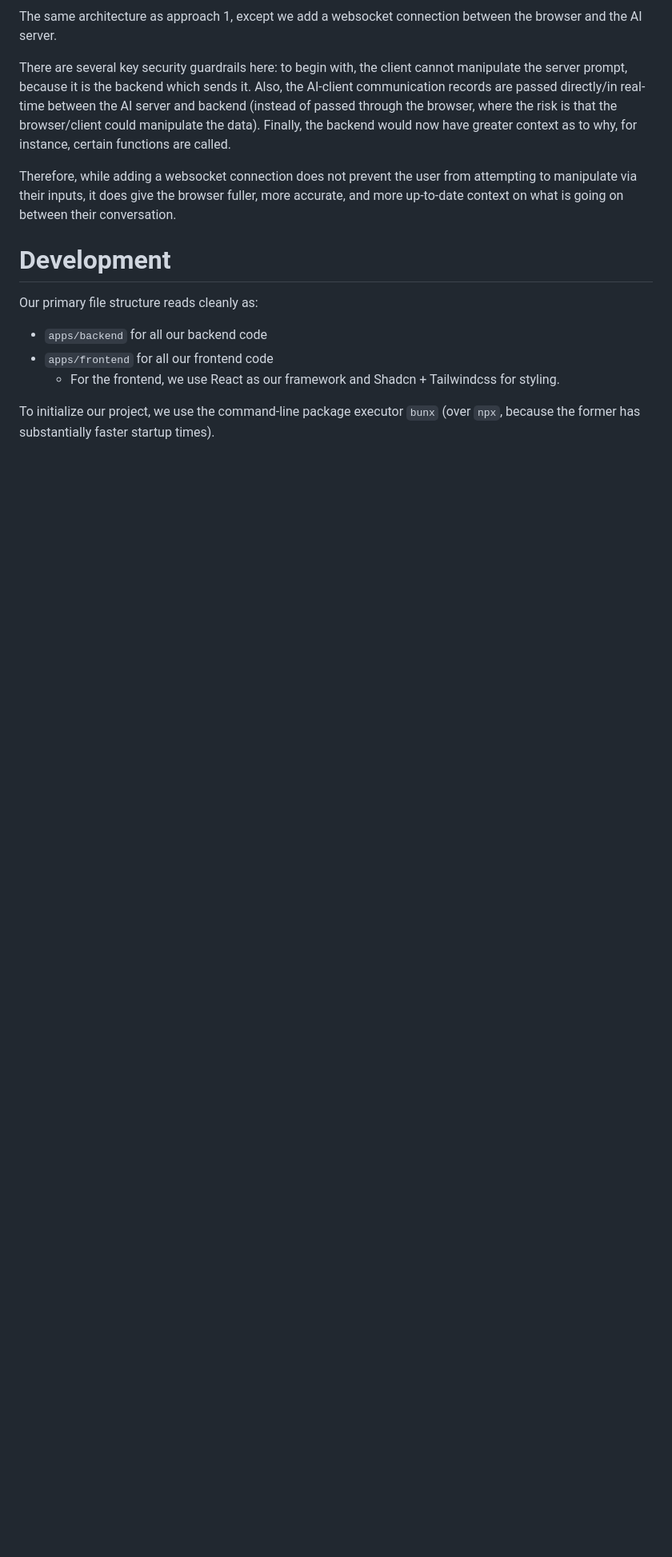
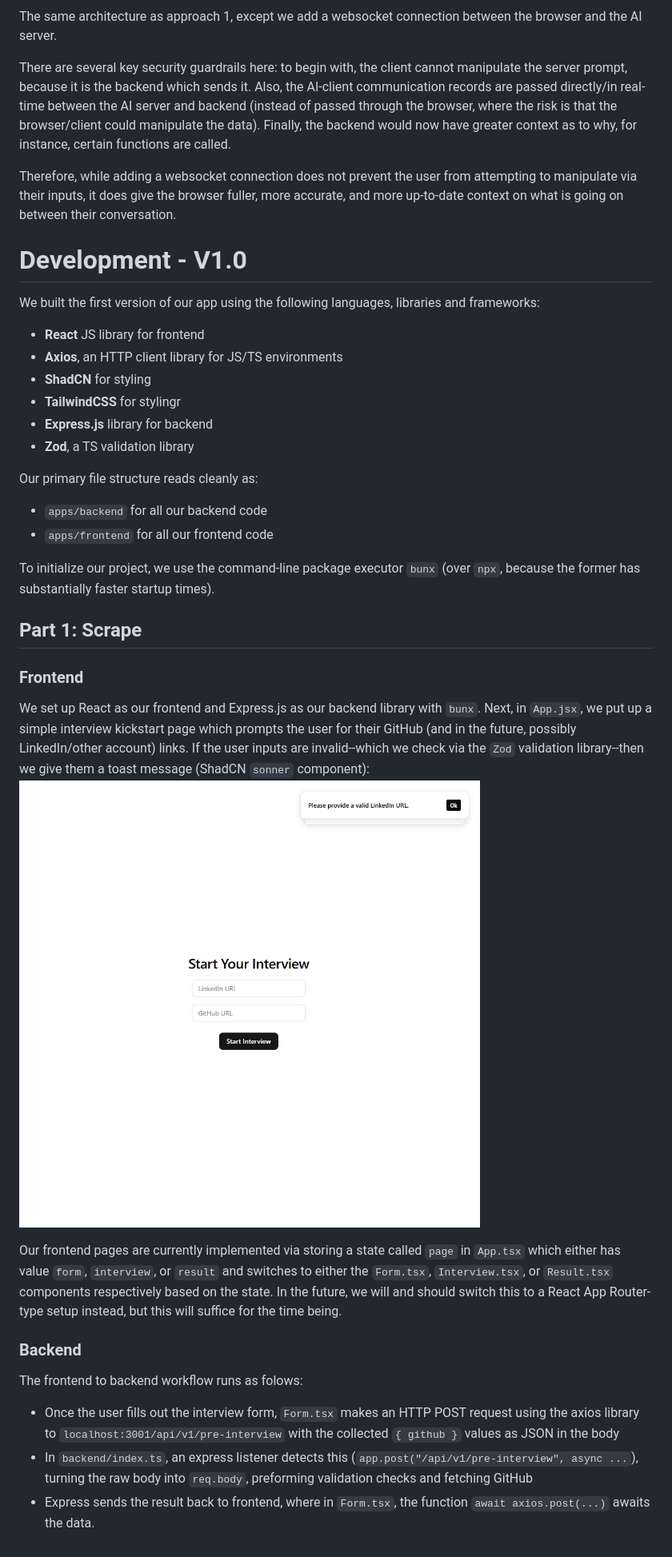
Before and after one commit to codexistent/merclone, a Markdown page: README.md, the part around one of its changes. Shown at 80% size. Drawn GitHub-style; pictures changed too: docs/media/kickstartToast.png (added); blank space fills up the shorter version.

Commit message:
Frontend changes

```diff
--- a/README.md
+++ b/README.md
@@ -132,12 +132,37 @@ There are several key security guardrails here: to begin with, the client cannot
 
 Therefore, while adding a websocket connection does not prevent the user from attempting to manipulate via their inputs, it does give the browser fuller, more accurate, and more up-to-date context on what is going on between their conversation.
 
-# Development
+# Development - V1.0
+
+We built the first version of our app using the following languages, libraries and frameworks:
+
+- **React** JS library for frontend
+- **Axios**, an HTTP client library for JS/TS environments
+- **ShadCN** for styling
+- **TailwindCSS** for stylingr
+- **Express.js** library for backend
+- **Zod**, a TS validation library
 
 Our primary file structure reads cleanly as:
 
 - `apps/backend` for all our backend code
 - `apps/frontend` for all our frontend code
-  - For the frontend, we use React as our framework and Shadcn + Tailwindcss for styling.
 
 To initialize our project, we use the command-line package executor `bunx` (over `npx`, because the former has substantially faster startup times).
+
+## Part 1: Scrape
+
+### Frontend
+
+We set up React as our frontend and Express.js as our backend library with `bunx`. Next, in `App.jsx`, we put up a simple interview kickstart page which prompts the user for their GitHub (and in the future, possibly LinkedIn/other account) links. If the user inputs are invalid--which we check via the `Zod` validation library--then we give them a toast message (ShadCN `sonner` component):
+![kickstarttoast](docs/media/kickstartToast.png)
+
+Our frontend pages are currently implemented via storing a state called `page` in `App.tsx` which either has value `form`, `interview`, or `result` and switches to either the `Form.tsx`, `Interview.tsx`, or `Result.tsx` components respectively based on the state. In the future, we will and should switch this to a React App Router-type setup instead, but this will suffice for the time being.
+
+### Backend
+
+The frontend to backend workflow runs as folows:
+
+- Once the user fills out the interview form, `Form.tsx` makes an HTTP POST request using the axios library to `localhost:3001/api/v1/pre-interview` with the collected `{ github }` values as JSON in the body
+- In `backend/index.ts`, an express listener detects this (`app.post("/api/v1/pre-interview", async ...`), turning the raw body into `req.body`, preforming validation checks and fetching GitHub
+- Express sends the result back to frontend, where in `Form.tsx`, the function `await axios.post(...)` awaits the data.
```
Also changed, not shown: other parts of README.md (+2 -2 lines), 11 other files.
